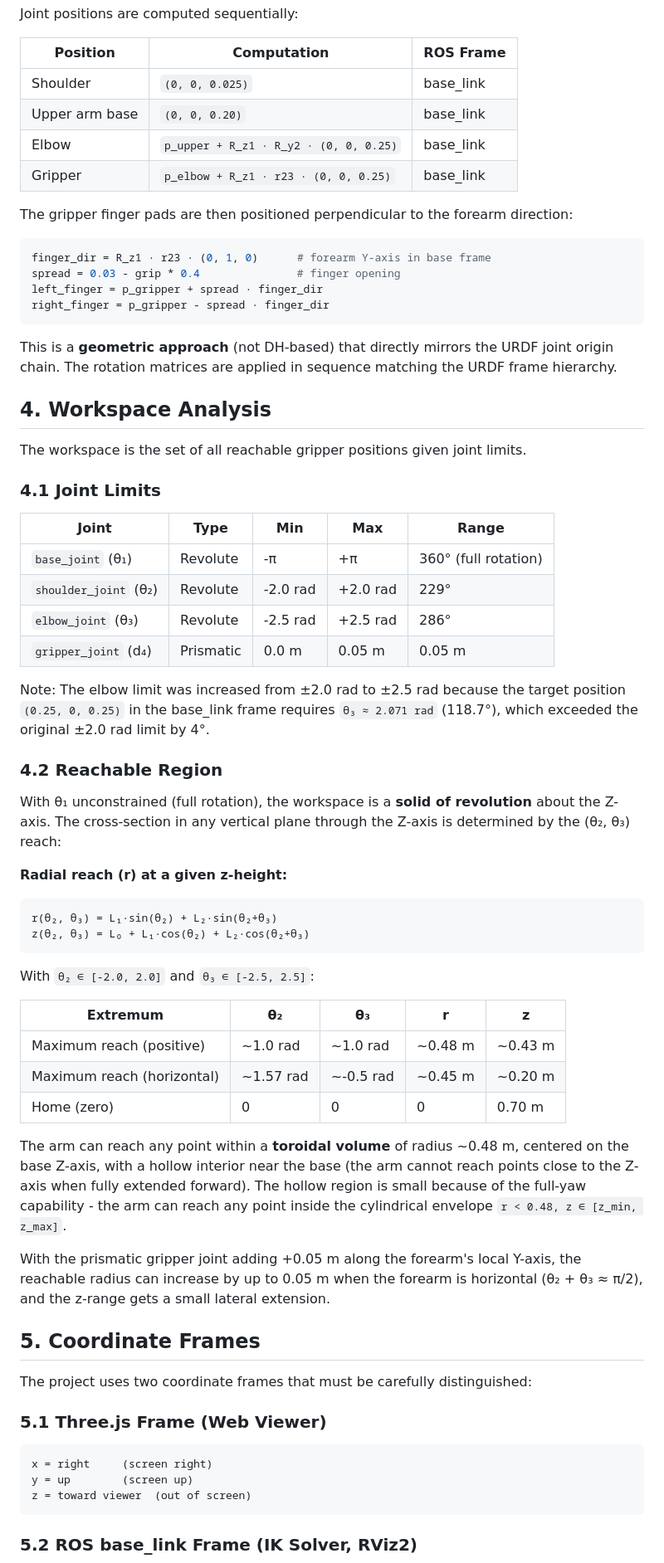
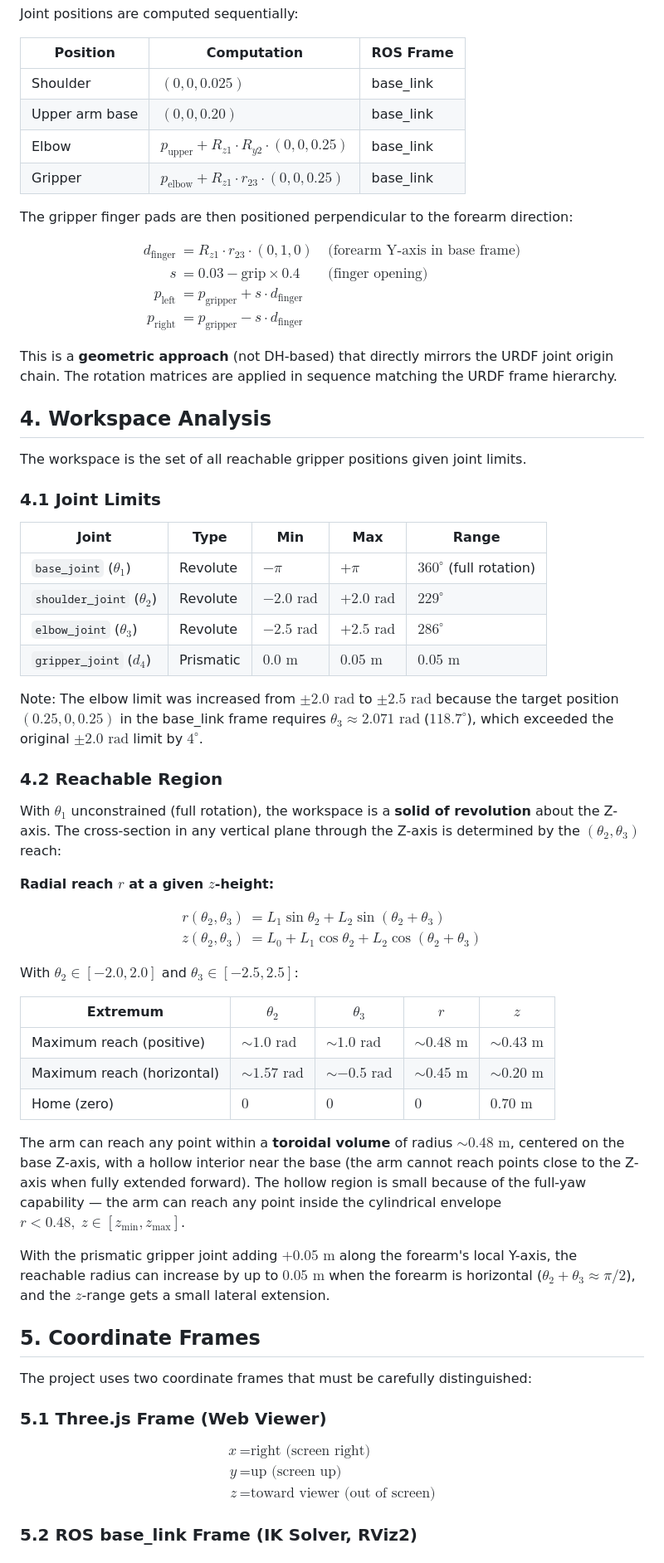
Before and after one commit to gabripo/move_the_bot, a Markdown page: docs/kinematics-analysis.md, the part around one of its changes. Shown at 83% size. Drawn GitHub-style.

````diff
--- a/docs/kinematics-analysis.md
+++ b/docs/kinematics-analysis.md
@@ -156,19 +156,21 @@ Joint positions are computed sequentially:
 
 | Position | Computation | ROS Frame |
 |----------|-------------|-----------|
-| Shoulder | `(0, 0, 0.025)` | base_link |
-| Upper arm base | `(0, 0, 0.20)` | base_link |
-| Elbow | `p_upper + R_z1 · R_y2 · (0, 0, 0.25)` | base_link |
-| Gripper | `p_elbow + R_z1 · r23 · (0, 0, 0.25)` | base_link |
+| Shoulder | $(0, 0, 0.025)$ | base_link |
+| Upper arm base | $(0, 0, 0.20)$ | base_link |
+| Elbow | $p_\text{upper} + R_{z1} \cdot R_{y2} \cdot (0, 0, 0.25)$ | base_link |
+| Gripper | $p_\text{elbow} + R_{z1} \cdot r_{23} \cdot (0, 0, 0.25)$ | base_link |
 
 The gripper finger pads are then positioned perpendicular to the forearm direction:
 
-```python
-finger_dir = R_z1 · r23 · (0, 1, 0)      # forearm Y-axis in base frame
-spread = 0.03 - grip * 0.4               # finger opening
-left_finger = p_gripper + spread · finger_dir
-right_finger = p_gripper - spread · finger_dir
-```
+$$
+\begin{aligned}
+d_\text{finger} &= R_{z1} \cdot r_{23} \cdot (0, 1, 0) &&\text{(forearm Y-axis in base frame)} \\
+s &= 0.03 - \text{grip} \times 0.4 &&\text{(finger opening)} \\
+p_\text{left} &= p_\text{gripper} + s \cdot d_\text{finger} \\
+p_\text{right} &= p_\text{gripper} - s \cdot d_\text{finger}
+\end{aligned}
+$$
 
 This is a **geometric approach** (not DH-based) that directly mirrors the URDF joint origin chain. The rotation matrices are applied in sequence matching the URDF frame hierarchy.
 
@@ -180,35 +182,37 @@ The workspace is the set of all reachable gripper positions given joint limits.
 
 | Joint | Type | Min | Max | Range |
 |-------|------|-----|-----|-------|
-| `base_joint` (θ₁) | Revolute | -π | +π | 360° (full rotation) |
-| `shoulder_joint` (θ₂) | Revolute | -2.0 rad | +2.0 rad | 229° |
-| `elbow_joint` (θ₃) | Revolute | -2.5 rad | +2.5 rad | 286° |
-| `gripper_joint` (d₄) | Prismatic | 0.0 m | 0.05 m | 0.05 m |
+| `base_joint` ($\theta_1$) | Revolute | $-\pi$ | $+\pi$ | $360^\circ$ (full rotation) |
+| `shoulder_joint` ($\theta_2$) | Revolute | $-2.0\text{ rad}$ | $+2.0\text{ rad}$ | $229^\circ$ |
+| `elbow_joint` ($\theta_3$) | Revolute | $-2.5\text{ rad}$ | $+2.5\text{ rad}$ | $286^\circ$ |
+| `gripper_joint` ($d_4$) | Prismatic | $0.0\text{ m}$ | $0.05\text{ m}$ | $0.05\text{ m}$ |
 
-Note: The elbow limit was increased from ±2.0 rad to ±2.5 rad because the target position `(0.25, 0, 0.25)` in the base_link frame requires `θ₃ ≈ 2.071 rad` (118.7°), which exceeded the original ±2.0 rad limit by 4°.
+Note: The elbow limit was increased from $\pm 2.0\text{ rad}$ to $\pm 2.5\text{ rad}$ because the target position $(0.25, 0, 0.25)$ in the base_link frame requires $\theta_3 \approx 2.071\text{ rad}$ ($118.7^\circ$), which exceeded the original $\pm 2.0\text{ rad}$ limit by $4^\circ$.
 
 ### 4.2 Reachable Region
 
-With θ₁ unconstrained (full rotation), the workspace is a **solid of revolution** about the Z-axis. The cross-section in any vertical plane through the Z-axis is determined by the (θ₂, θ₃) reach:
+With $\theta_1$ unconstrained (full rotation), the workspace is a **solid of revolution** about the Z-axis. The cross-section in any vertical plane through the Z-axis is determined by the $(\theta_2, \theta_3)$ reach:
 
-**Radial reach (r) at a given z-height:**
+**Radial reach $r$ at a given $z$-height:**
 
-```
-r(θ₂, θ₃) = L₁·sin(θ₂) + L₂·sin(θ₂+θ₃)
-z(θ₂, θ₃) = L₀ + L₁·cos(θ₂) + L₂·cos(θ₂+θ₃)
-```
+$$
+\begin{aligned}
+r(\theta_2, \theta_3) &= L_1\sin\theta_2 + L_2\sin(\theta_2+\theta_3) \\
+z(\theta_2, \theta_3) &= L_0 + L_1\cos\theta_2 + L_2\cos(\theta_2+\theta_3)
+\end{aligned}
+$$
 
-With `θ₂ ∈ [-2.0, 2.0]` and `θ₃ ∈ [-2.5, 2.5]`:
+With $\theta_2 \in [-2.0, 2.0]$ and $\theta_3 \in [-2.5, 2.5]$:
 
-| Extremum | θ₂ | θ₃ | r | z |
+| Extremum | $\theta_2$ | $\theta_3$ | $r$ | $z$ |
 |----------|----|----|----|----|
-| Maximum reach (positive) | ~1.0 rad | ~1.0 rad | ~0.48 m | ~0.43 m |
-| Maximum reach (horizontal) | ~1.57 rad | ~-0.5 rad | ~0.45 m | ~0.20 m |
-| Home (zero) | 0 | 0 | 0 | 0.70 m |
+| Maximum reach (positive) | $\sim 1.0\text{ rad}$ | $\sim 1.0\text{ rad}$ | $\sim 0.48\text{ m}$ | $\sim 0.43\text{ m}$ |
+| Maximum reach (horizontal) | $\sim 1.57\text{ rad}$ | $\sim -0.5\text{ rad}$ | $\sim 0.45\text{ m}$ | $\sim 0.20\text{ m}$ |
+| Home (zero) | $0$ | $0$ | $0$ | $0.70\text{ m}$ |
 
-The arm can reach any point within a **toroidal volume** of radius ~0.48 m, centered on the base Z-axis, with a hollow interior near the base (the arm cannot reach points close to the Z-axis when fully extended forward). The hollow region is small because of the full-yaw capability - the arm can reach any point inside the cylindrical envelope `r < 0.48, z ∈ [z_min, z_max]`.
+The arm can reach any point within a **toroidal volume** of radius $\sim 0.48\text{ m}$, centered on the base Z-axis, with a hollow interior near the base (the arm cannot reach points close to the Z-axis when fully extended forward). The hollow region is small because of the full-yaw capability — the arm can reach any point inside the cylindrical envelope $r < 0.48,\; z \in [z_\text{min}, z_\text{max}]$.
 
-With the prismatic gripper joint adding +0.05 m along the forearm's local Y-axis, the reachable radius can increase by up to 0.05 m when the forearm is horizontal (θ₂ + θ₃ ≈ π/2), and the z-range gets a small lateral extension.
+With the prismatic gripper joint adding $+0.05\text{ m}$ along the forearm's local Y-axis, the reachable radius can increase by up to $0.05\text{ m}$ when the forearm is horizontal ($\theta_2 + \theta_3 \approx \pi/2$), and the $z$-range gets a small lateral extension.
 
 ## 5. Coordinate Frames
 
@@ -216,11 +220,13 @@ The project uses two coordinate frames that must be carefully distinguished:
 
 ### 5.1 Three.js Frame (Web Viewer)
 
-```
-x = right     (screen right)
-y = up        (screen up)
-z = toward viewer  (out of screen)
-```
+$$
+\begin{aligned}
+x &= \text{right (screen right)} \\
+y &= \text{up (screen up)} \\
+z &= \text{toward viewer (out of screen)}
+\end{aligned}
+$$
 
 ### 5.2 ROS base_link Frame (IK Solver, RViz2)
 
````
Also changed, not shown: other parts of docs/kinematics-analysis.md (+138 -137 lines).
